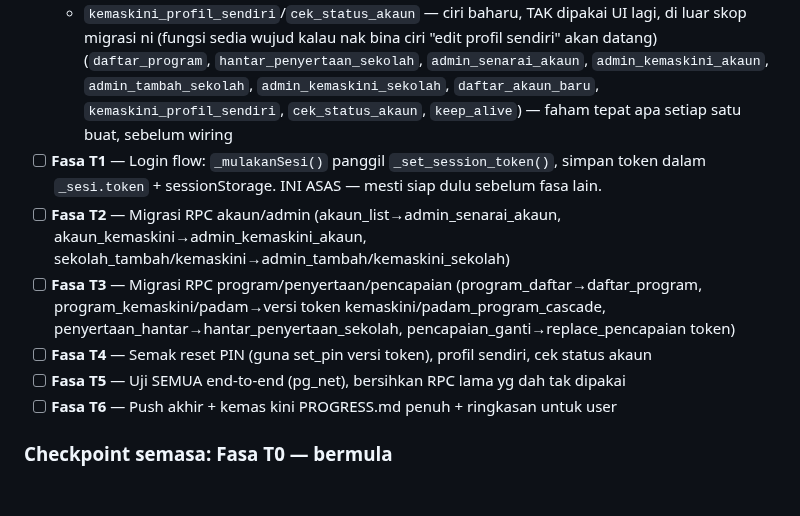
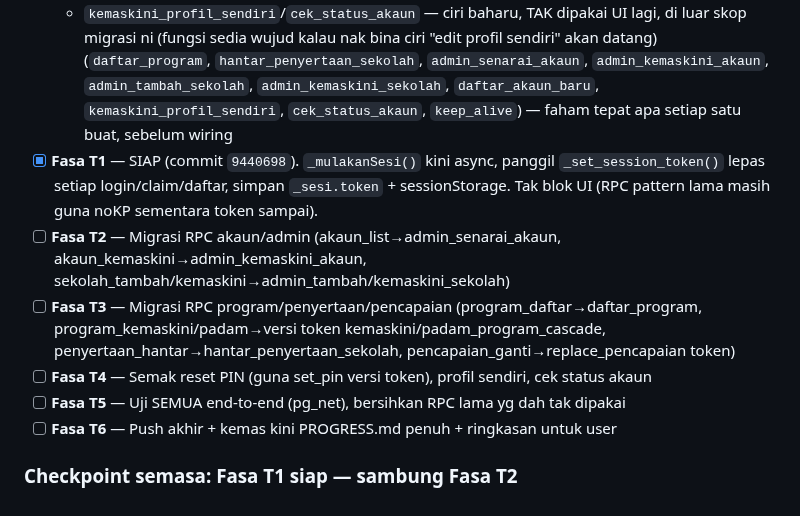
Before and after one commit to ahmadalafiq/upbmsubis, a Markdown page: PROGRESS.md, the part around the change. Drawn GitHub-style.

Commit message:
Docs: Fasa T1 siap

```diff
--- a/PROGRESS.md
+++ b/PROGRESS.md
@@ -465,8 +465,9 @@ Baca checkpoint di bawah, sambung dari fasa yang masih [ ], skip yang dah [x]._
       `admin_senarai_akaun`, `admin_kemaskini_akaun`, `admin_tambah_sekolah`,
       `admin_kemaskini_sekolah`, `daftar_akaun_baru`, `kemaskini_profil_sendiri`,
       `cek_status_akaun`, `keep_alive`) — faham tepat apa setiap satu buat, sebelum wiring
-- [ ] **Fasa T1** — Login flow: `_mulakanSesi()` panggil `_set_session_token()`, simpan token
-      dalam `_sesi.token` + sessionStorage. INI ASAS — mesti siap dulu sebelum fasa lain.
+- [x] **Fasa T1** — SIAP (commit `9440698`). `_mulakanSesi()` kini async, panggil
+      `_set_session_token()` lepas setiap login/claim/daftar, simpan `_sesi.token` +
+      sessionStorage. Tak blok UI (RPC pattern lama masih guna noKP sementara token sampai).
 - [ ] **Fasa T2** — Migrasi RPC akaun/admin (akaun_list→admin_senarai_akaun,
       akaun_kemaskini→admin_kemaskini_akaun, sekolah_tambah/kemaskini→admin_tambah/kemaskini_sekolah)
 - [ ] **Fasa T3** — Migrasi RPC program/penyertaan/pencapaian (program_daftar→daftar_program,
@@ -476,4 +477,4 @@ Baca checkpoint di bawah, sambung dari fasa yang masih [ ], skip yang dah [x]._
 - [ ] **Fasa T5** — Uji SEMUA end-to-end (pg_net), bersihkan RPC lama yg dah tak dipakai
 - [ ] **Fasa T6** — Push akhir + kemas kini PROGRESS.md penuh + ringkasan untuk user
 
-### Checkpoint semasa: **Fasa T0 — bermula**
+### Checkpoint semasa: **Fasa T1 siap — sambung Fasa T2**
```
